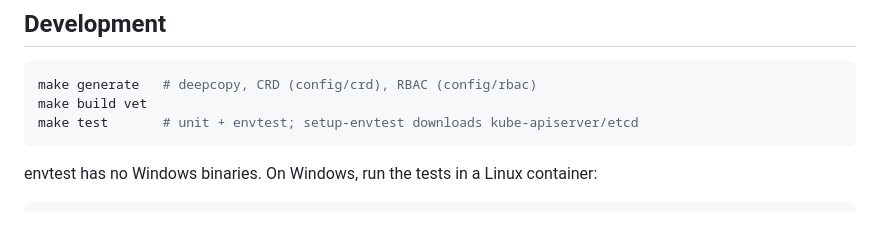
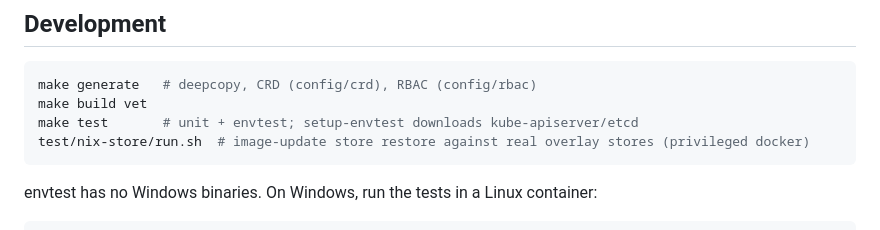
Before and after one commit to lhns/kube-webtop-workspaces, a Markdown page: README.md, the part around the change. Rendered like a GitHub page.

Commit message:
README: how to run the store restore test
Co-Authored-By: Claude Opus 5.5 (1M context) <noreply@anthropic.com>

````diff
--- a/README.md
+++ b/README.md
@@ -134,6 +134,7 @@ the `desktop-image` job caches it (`packages.x86_64-linux.kwin`, keyed by its st
 make generate   # deepcopy, CRD (config/crd), RBAC (config/rbac)
 make build vet
 make test       # unit + envtest; setup-envtest downloads kube-apiserver/etcd
+test/nix-store/run.sh  # image-update store restore against real overlay stores (privileged docker)
 ```
 
 envtest has no Windows binaries. On Windows, run the tests in a Linux container:
````
